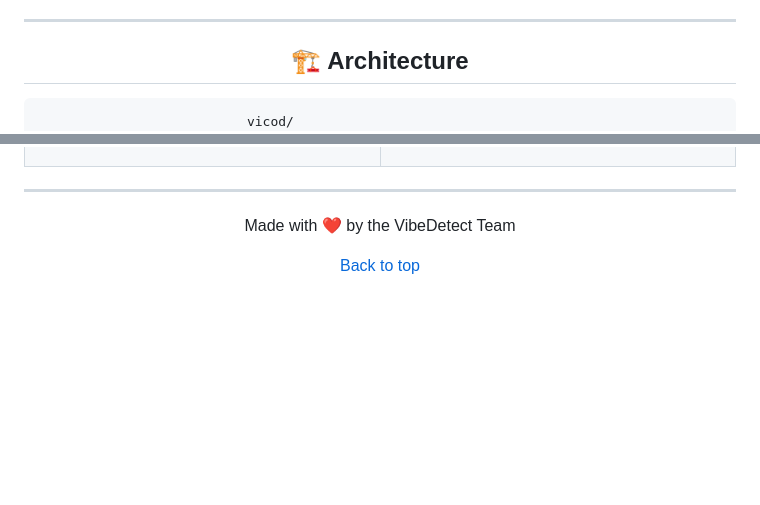
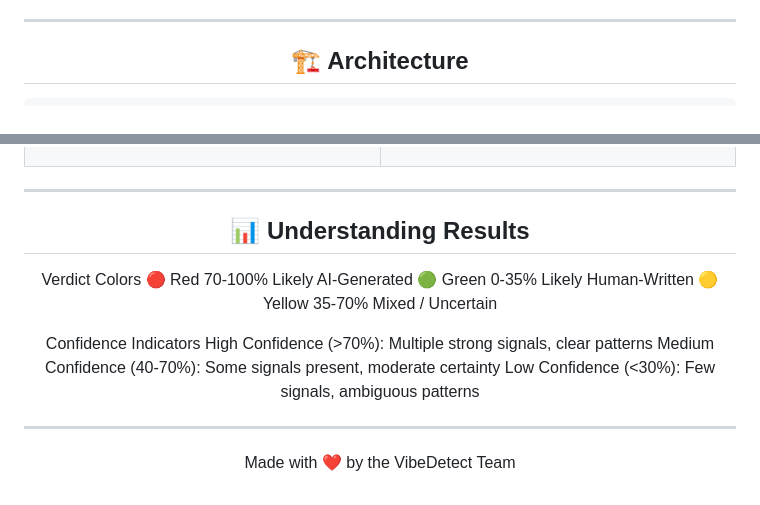
Before and after one commit to RakkaEvandra06/TrackerSense, a Markdown page: README.md, 2 parts joined by grey strips. Drawn GitHub-style; blank space fills up the shorter version.

Commit message:
Update README.md: improve formatting, and enhance results section

````diff
--- a/README.md
+++ b/README.md
@@ -25,7 +25,6 @@
 ## 🏗️ Architecture
 
 ```bash
-vicod/
 │
 ├── components/
 │   ├── header.html
@@ -110,4 +108,17 @@ Clear simulation labels, ML model UI is labeled SIMULATED honestly
 
 ---
 
-<p align="center"> Made with ❤️ by the VibeDetect Team </p><p align="center"> <a href="#">Back to top</a> </p>
+## 📊 Understanding Results
+Verdict Colors
+🔴 Red	70-100%	Likely AI-Generated
+🟢 Green	0-35%	Likely Human-Written
+🟡 Yellow	35-70%	Mixed / Uncertain
+
+Confidence Indicators
+High Confidence (>70%): Multiple strong signals, clear patterns
+Medium Confidence (40-70%): Some signals present, moderate certainty
+Low Confidence (<30%): Few signals, ambiguous patterns
+
+---
+
+<p align="center"> Made with ❤️ by the VibeDetect Team </p><p align="center"> </p>
````
Also changed, not shown: other parts of README.md (+3 -4 lines).
